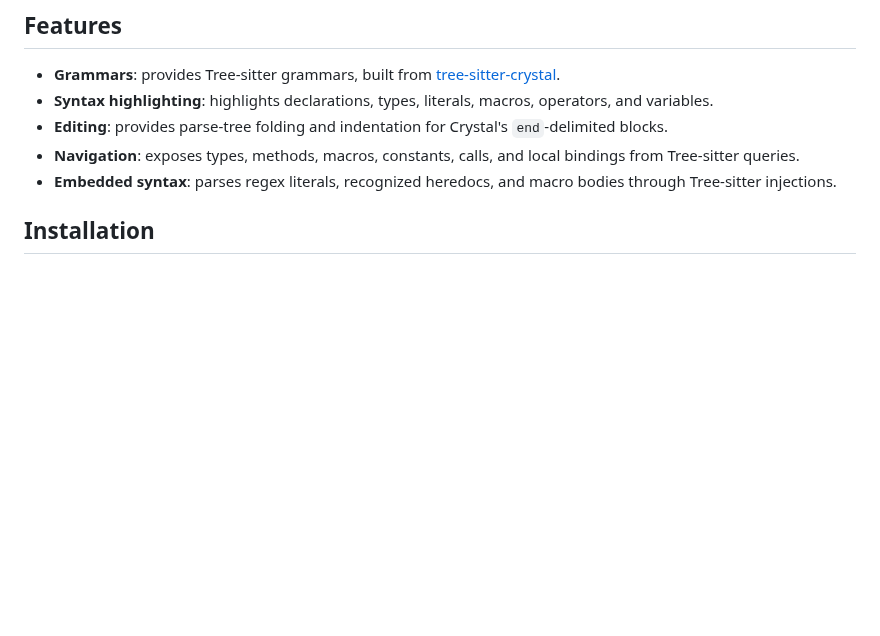
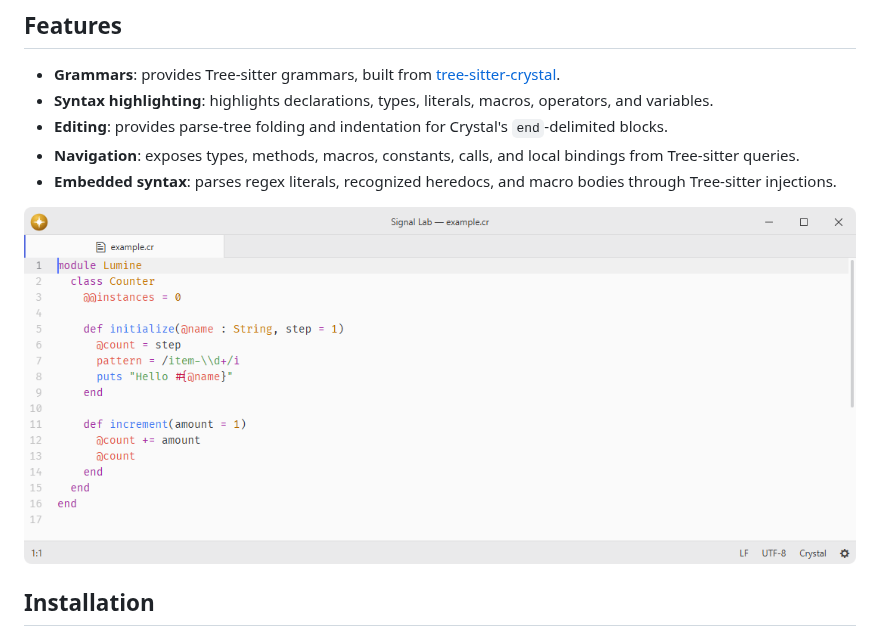
Before and after one commit to lumine-code/language-crystal, a Markdown page: README.md, the part around the change. GitHub-like rendering; pictures changed too: .github/demo.png (added); blank space fills up the shorter version.

Commit message:
Add screenshots beneath the feature list

```diff
--- a/README.md
+++ b/README.md
@@ -9,6 +9,8 @@ Crystal language support.
 - **Editing**: provides parse-tree folding and indentation for Crystal's `end`-delimited blocks.
 - **Navigation**: exposes types, methods, macros, constants, calls, and local bindings from Tree-sitter queries.
 - **Embedded syntax**: parses regex literals, recognized heredocs, and macro bodies through Tree-sitter injections.
+
+![Crystal syntax highlighting at the default editor font size.](.github/demo.png)
 
 ## Installation
 
```
Also changed, not shown: 1 other file.
